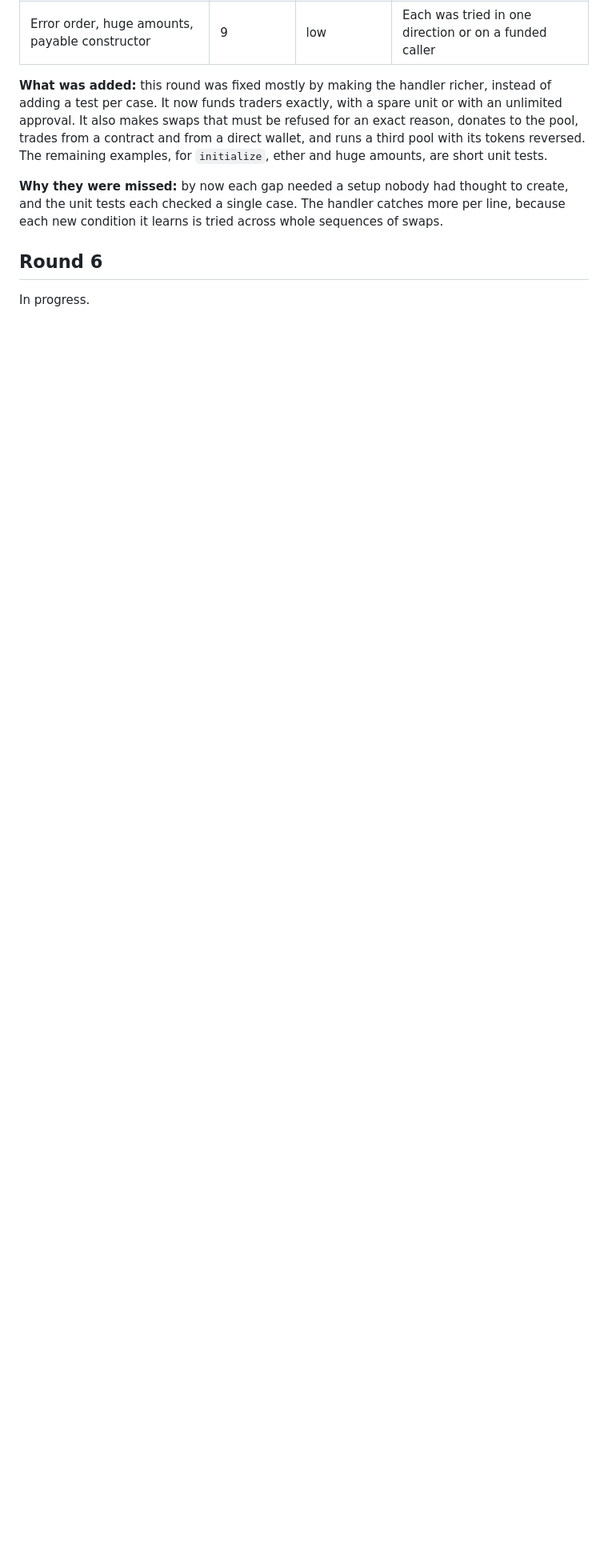
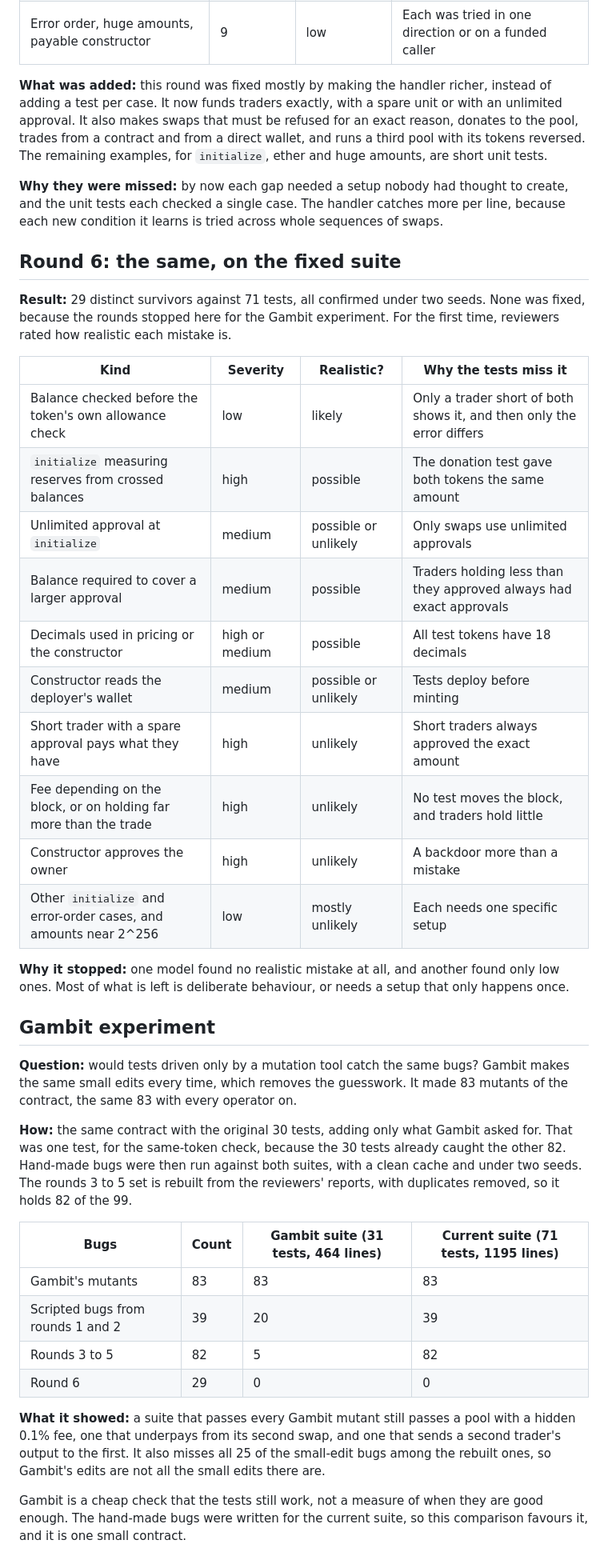
Before and after one commit to raduom/amm-series, a Markdown page: evm/MUTATION-LOG.md, the part around one of its changes. Shown at 80% size. GitHub-like rendering; blank space fills up the shorter version.

Commit message:
docs: record round 6 and the Gambit experiment - Add round 6's survivors, with how realistic each mistake is - Add the comparison between Gambit-driven tests and the current suite - Correct the claim that small edits ran out

```diff
--- a/evm/MUTATION-LOG.md
+++ b/evm/MUTATION-LOG.md
@@ -145,6 +145,38 @@ Small edits are a finite set, and they ran out quickly: all five in round 5 were
 
 **Why they were missed:** by now each gap needed a setup nobody had thought to create, and the unit tests each checked a single case. The handler catches more per line, because each new condition it learns is tried across whole sequences of swaps.
 
-## Round 6
+## Round 6: the same, on the fixed suite
 
-In progress.
+**Result:** 29 distinct survivors against 71 tests, all confirmed under two seeds. None was fixed, because the rounds stopped here for the Gambit experiment. For the first time, reviewers rated how realistic each mistake is.
+
+| Kind | Severity | Realistic? | Why the tests miss it |
+|---|---|---|---|
+| Balance checked before the token's own allowance check | low | likely | Only a trader short of both shows it, and then only the error differs |
+| `initialize` measuring reserves from crossed balances | high | possible | The donation test gave both tokens the same amount |
+| Unlimited approval at `initialize` | medium | possible or unlikely | Only swaps use unlimited approvals |
+| Balance required to cover a larger approval | medium | possible | Traders holding less than they approved always had exact approvals |
+| Decimals used in pricing or the constructor | high or medium | possible | All test tokens have 18 decimals |
+| Constructor reads the deployer's wallet | medium | possible or unlikely | Tests deploy before minting |
+| Short trader with a spare approval pays what they have | high | unlikely | Short traders always approved the exact amount |
+| Fee depending on the block, or on holding far more than the trade | high | unlikely | No test moves the block, and traders hold little |
+| Constructor approves the owner | high | unlikely | A backdoor more than a mistake |
+| Other `initialize` and error-order cases, and amounts near 2^256 | low | mostly unlikely | Each needs one specific setup |
+
+**Why it stopped:** one model found no realistic mistake at all, and another found only low ones. Most of what is left is deliberate behaviour, or needs a setup that only happens once.
+
+## Gambit experiment
+
+**Question:** would tests driven only by a mutation tool catch the same bugs? Gambit makes the same small edits every time, which removes the guesswork. It made 83 mutants of the contract, the same 83 with every operator on.
+
+**How:** the same contract with the original 30 tests, adding only what Gambit asked for. That was one test, for the same-token check, because the 30 tests already caught the other 82. Hand-made bugs were then run against both suites, with a clean cache and under two seeds. The rounds 3 to 5 set is rebuilt from the reviewers' reports, with duplicates removed, so it holds 82 of the 99.
+
+| Bugs | Count | Gambit suite (31 tests, 464 lines) | Current suite (71 tests, 1195 lines) |
+|---|---|---|---|
+| Gambit's mutants | 83 | 83 | 83 |
+| Scripted bugs from rounds 1 and 2 | 39 | 20 | 39 |
+| Rounds 3 to 5 | 82 | 5 | 82 |
+| Round 6 | 29 | 0 | 0 |
+
+**What it showed:** a suite that passes every Gambit mutant still passes a pool with a hidden 0.1% fee, one that underpays from its second swap, and one that sends a second trader's output to the first. It also misses all 25 of the small-edit bugs among the rebuilt ones, so Gambit's edits are not all the small edits there are.
+
+Gambit is a cheap check that the tests still work, not a measure of when they are good enough. The hand-made bugs were written for the current suite, so this comparison favours it, and it is one small contract.
```
Also changed, not shown: other parts of evm/MUTATION-LOG.md (+1 -1 lines).
